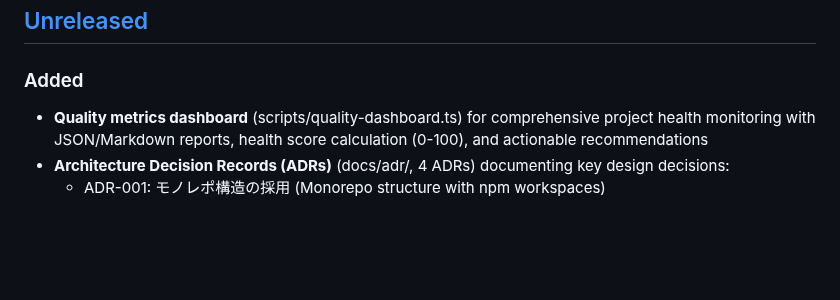
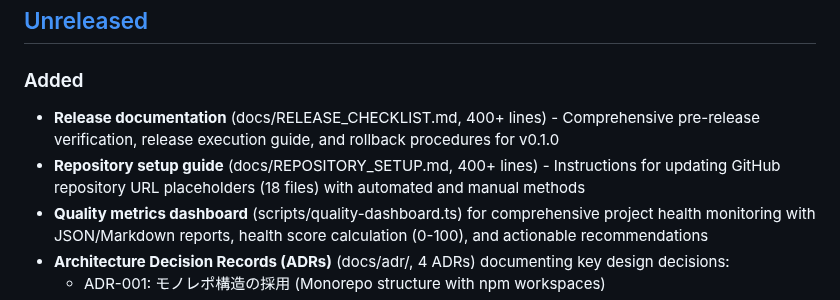
Before and after one commit to HasegawaMasahide/it_supervisor, a Markdown page: CHANGELOG.md, the part around the change. GitHub-like rendering; blank space fills up the shorter version.

```diff
--- a/CHANGELOG.md
+++ b/CHANGELOG.md
@@ -8,6 +8,8 @@ and this project adheres to [Semantic Versioning](https://semver.org/spec/v2.0.0
 ## [Unreleased]
 
 ### Added
+- **Release documentation** (docs/RELEASE_CHECKLIST.md, 400+ lines) - Comprehensive pre-release verification, release execution guide, and rollback procedures for v0.1.0
+- **Repository setup guide** (docs/REPOSITORY_SETUP.md, 400+ lines) - Instructions for updating GitHub repository URL placeholders (18 files) with automated and manual methods
 - **Quality metrics dashboard** (scripts/quality-dashboard.ts) for comprehensive project health monitoring with JSON/Markdown reports, health score calculation (0-100), and actionable recommendations
 - **Architecture Decision Records (ADRs)** (docs/adr/, 4 ADRs) documenting key design decisions:
   - ADR-001: モノレポ構造の採用 (Monorepo structure with npm workspaces)
```
Also changed, not shown: progress.md (+10 -1 lines).
